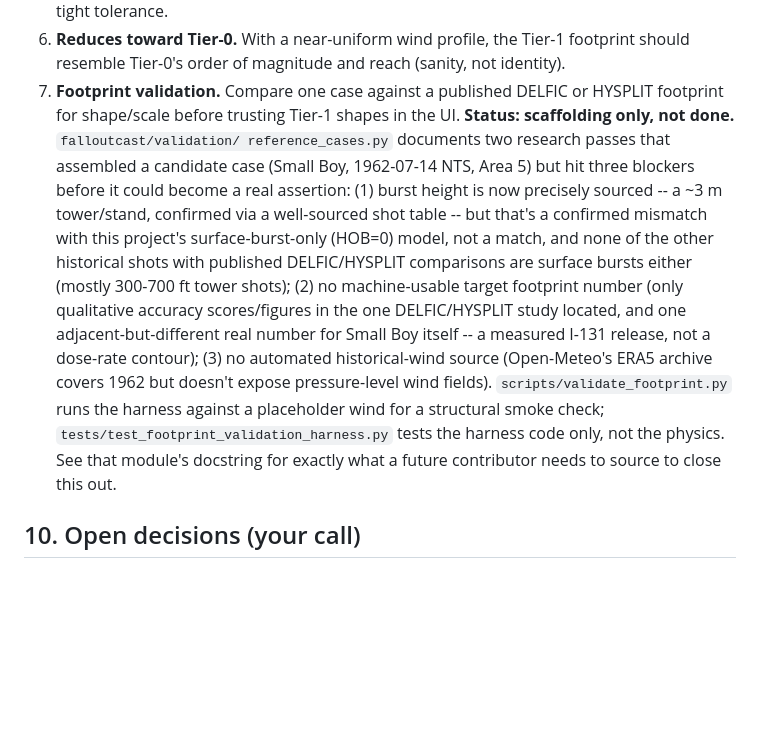
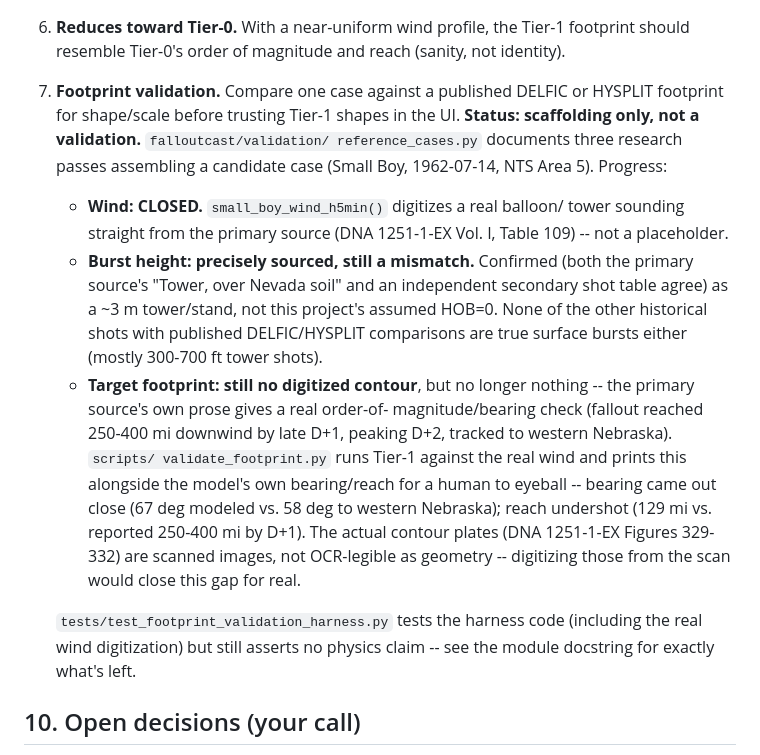
Before and after one commit to bgillespie207-a11y/FalloutCast, a Markdown page: docs/TIER1_SPEC.md, the part around the change. GitHub-like rendering; blank space fills up the shorter version.

```diff
--- a/docs/TIER1_SPEC.md
+++ b/docs/TIER1_SPEC.md
@@ -265,25 +265,33 @@ Stokes law, Schiller–Naumann / Clift–Gauvin drag, lognormal math.
    should resemble Tier-0's order of magnitude and reach (sanity, not identity).
 7. **Footprint validation.** Compare one case against a published DELFIC or HYSPLIT
    footprint for shape/scale before trusting Tier-1 shapes in the UI.
-   **Status: scaffolding only, not done.** `falloutcast/validation/
-   reference_cases.py` documents two research passes that assembled a
-   candidate case (Small Boy, 1962-07-14 NTS, Area 5) but hit three blockers
-   before it could become a real assertion: (1) burst height is now
-   precisely sourced -- a ~3 m tower/stand, confirmed via a well-sourced
-   shot table -- but that's a confirmed mismatch with this project's
-   surface-burst-only (HOB=0) model, not a match, and none of the other
-   historical shots with published DELFIC/HYSPLIT comparisons are surface
-   bursts either (mostly 300-700 ft tower shots); (2) no machine-usable
-   target footprint number (only qualitative accuracy scores/figures in the
-   one DELFIC/HYSPLIT study located, and one adjacent-but-different real
-   number for Small Boy itself -- a measured I-131 release, not a dose-rate
-   contour); (3) no automated historical-wind source (Open-Meteo's ERA5
-   archive covers 1962 but doesn't expose pressure-level wind fields).
-   `scripts/validate_footprint.py` runs the harness against a placeholder
-   wind for a structural smoke check; `tests/test_footprint_validation_harness.py`
-   tests the harness code only, not the physics. See that module's
-   docstring for exactly what a future contributor needs to source to close
-   this out.
+   **Status: scaffolding only, not a validation.** `falloutcast/validation/
+   reference_cases.py` documents three research passes assembling a
+   candidate case (Small Boy, 1962-07-14, NTS Area 5). Progress:
+   - **Wind: CLOSED.** `small_boy_wind_h5min()` digitizes a real balloon/
+     tower sounding straight from the primary source (DNA 1251-1-EX Vol. I,
+     Table 109) -- not a placeholder.
+   - **Burst height: precisely sourced, still a mismatch.** Confirmed (both
+     the primary source's "Tower, over Nevada soil" and an independent
+     secondary shot table agree) as a ~3 m tower/stand, not this project's
+     assumed HOB=0. None of the other historical shots with published
+     DELFIC/HYSPLIT comparisons are true surface bursts either (mostly
+     300-700 ft tower shots).
+   - **Target footprint: still no digitized contour**, but no longer
+     nothing -- the primary source's own prose gives a real order-of-
+     magnitude/bearing check (fallout reached 250-400 mi downwind by late
+     D+1, peaking D+2, tracked to western Nebraska). `scripts/
+     validate_footprint.py` runs Tier-1 against the real wind and prints
+     this alongside the model's own bearing/reach for a human to eyeball --
+     bearing came out close (67 deg modeled vs. 58 deg to western Nebraska);
+     reach undershot (129 mi vs. reported 250-400 mi by D+1). The actual
+     contour plates (DNA 1251-1-EX Figures 329-332) are scanned images, not
+     OCR-legible as geometry -- digitizing those from the scan would close
+     this gap for real.
+
+   `tests/test_footprint_validation_harness.py` tests the harness code
+   (including the real wind digitization) but still asserts no physics
+   claim -- see the module docstring for exactly what's left.
 
 ## 10. Open decisions (your call)
 
```
Also changed, not shown: README.md (+4 -2 lines), docs/PRD.md (+9 -4 lines).
